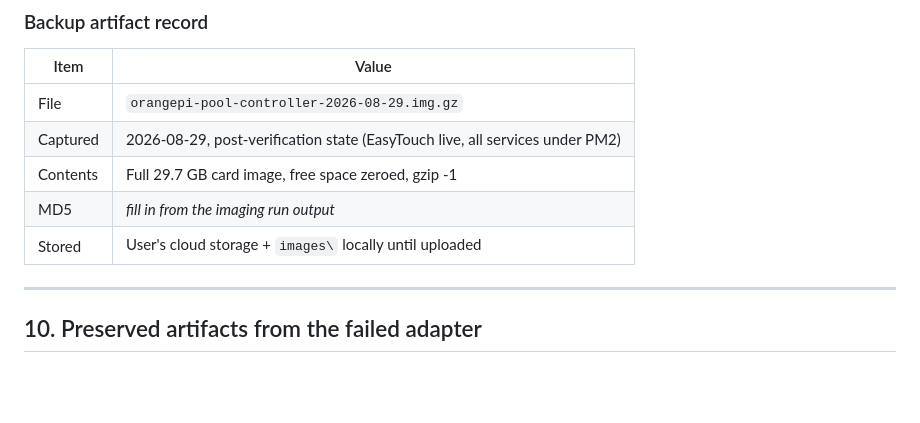
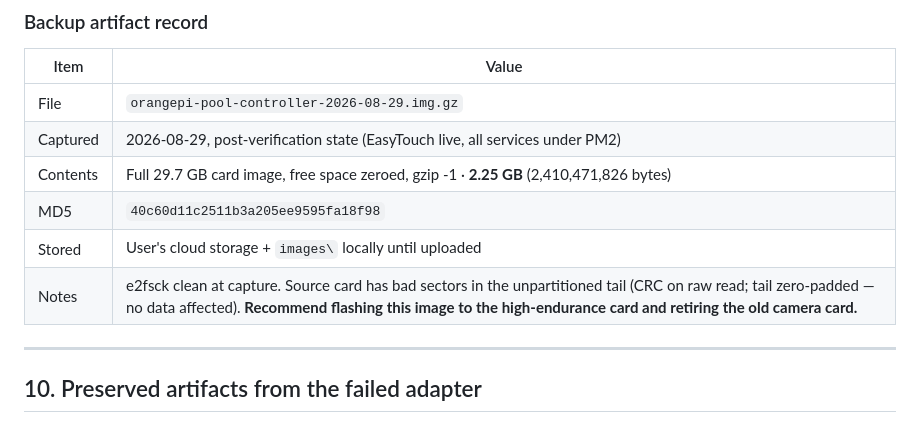
Before and after one commit to OzAILabs/ScrewPentair, a Markdown page: Pentair_njsPC_Build_Plan.md, the part around the change. Drawn GitHub-style; blank space fills up the shorter version.

Commit message:
Record SD backup artifact: size, MD5, card-health note
Co-Authored-By: Claude Fable 5 <noreply@anthropic.com>

```diff
--- a/Pentair_njsPC_Build_Plan.md
+++ b/Pentair_njsPC_Build_Plan.md
@@ -313,9 +313,10 @@ factory `orangepi` password — update them when production passwords land.
 |---|---|
 | File | `orangepi-pool-controller-2026-08-29.img.gz` |
 | Captured | 2026-08-29, post-verification state (EasyTouch live, all services under PM2) |
-| Contents | Full 29.7 GB card image, free space zeroed, gzip -1 |
-| MD5 | _fill in from the imaging run output_ |
+| Contents | Full 29.7 GB card image, free space zeroed, gzip -1 · **2.25 GB** (2,410,471,826 bytes) |
+| MD5 | `40c60d11c2511b3a205ee9595fa18f98` |
 | Stored | User's cloud storage + `images\` locally until uploaded |
+| Notes | e2fsck clean at capture. Source card has bad sectors in the unpartitioned tail (CRC on raw read; tail zero-padded — no data affected). **Recommend flashing this image to the high-endurance card and retiring the old camera card.** |
 
 ---
 
```
